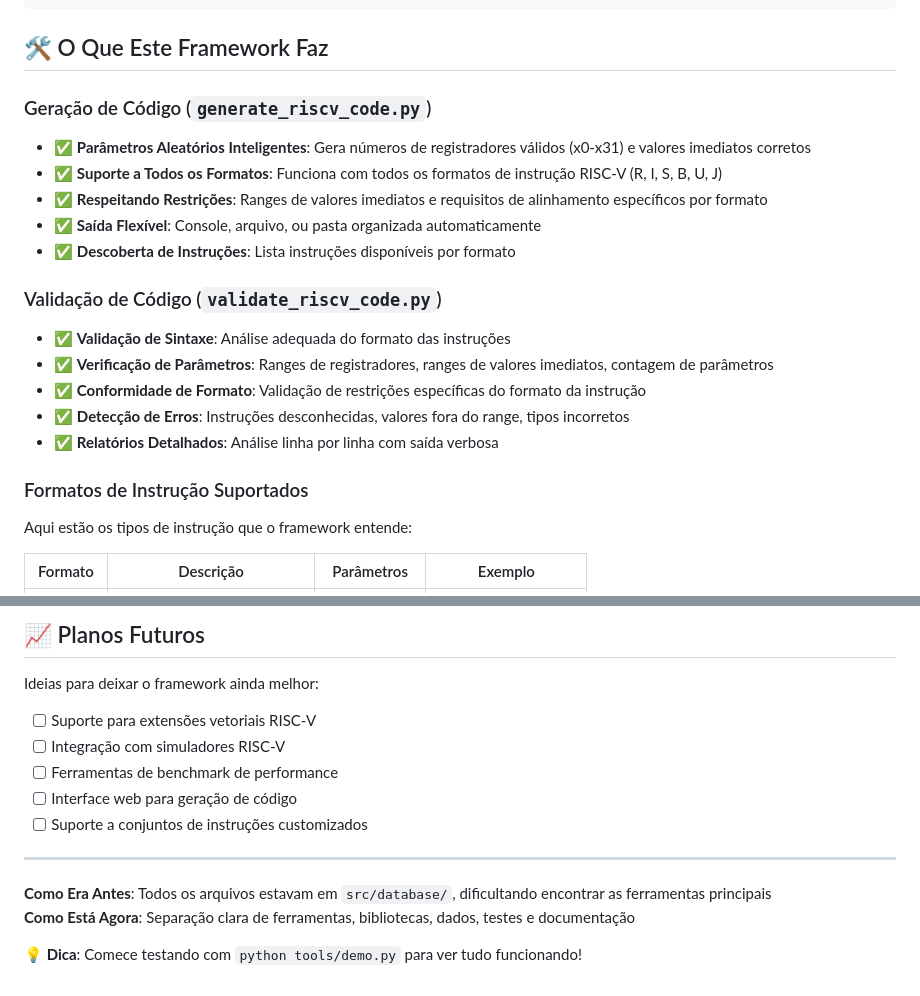
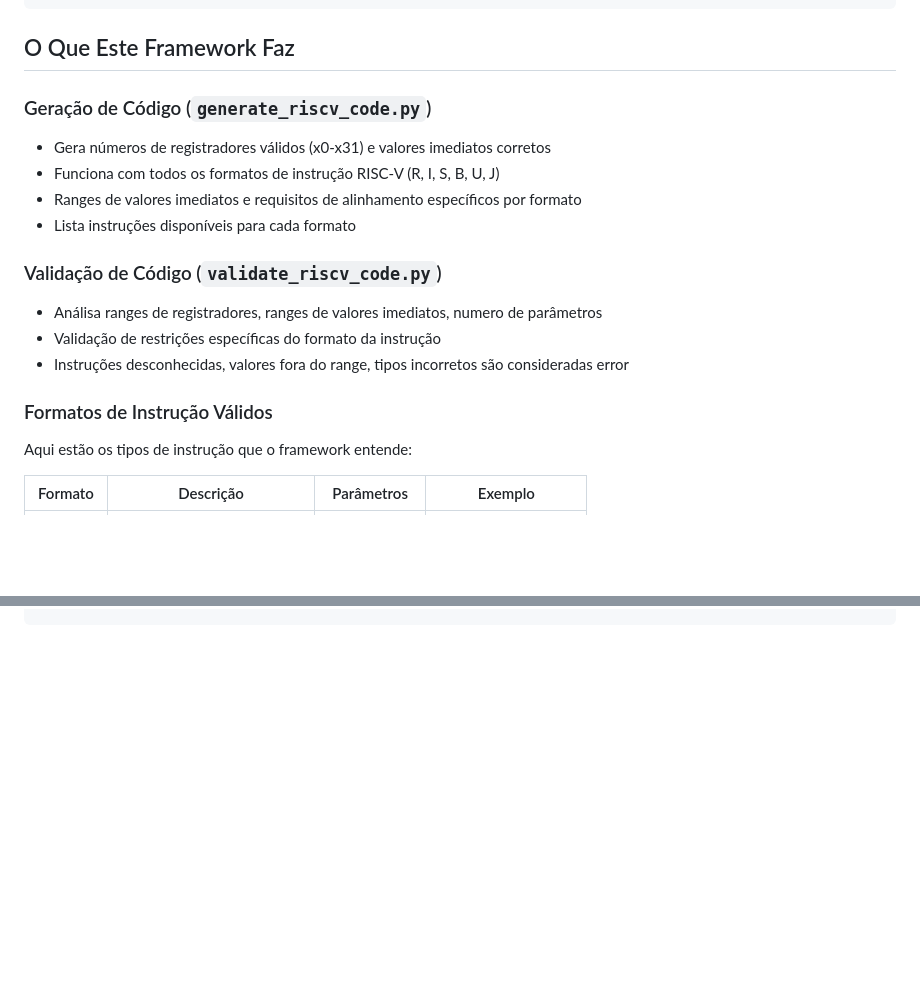
Before and after one commit to EnricoPf/risc-v-test-generation, a Markdown page: README.md, 2 parts joined by grey strips. Drawn GitHub-style; blank space fills up the shorter version.

````diff
--- a/README.md
+++ b/README.md
@@ -89,23 +89,20 @@ risc-v-rework/
 └── examples/                    # 📝 Exemplos de uso e arquivos de amostra
 ```
 
-## 🛠️ O Que Este Framework Faz
+##  O Que Este Framework Faz
 
 ### Geração de Código (`generate_riscv_code.py`)
-- ✅ **Parâmetros Aleatórios Inteligentes**: Gera números de registradores válidos (x0-x31) e valores imediatos corretos
-- ✅ **Suporte a Todos os Formatos**: Funciona com todos os formatos de instrução RISC-V (R, I, S, B, U, J)
-- ✅ **Respeitando Restrições**: Ranges de valores imediatos e requisitos de alinhamento específicos por formato
-- ✅ **Saída Flexível**: Console, arquivo, ou pasta organizada automaticamente
-- ✅ **Descoberta de Instruções**: Lista instruções disponíveis por formato
+-  Gera números de registradores válidos (x0-x31) e valores imediatos corretos
+-  Funciona com todos os formatos de instrução RISC-V (R, I, S, B, U, J)
+-  Ranges de valores imediatos e requisitos de alinhamento específicos por formato
+-  Lista instruções disponíveis para cada formato
 
 ### Validação de Código (`validate_riscv_code.py`)
-- ✅ **Validação de Sintaxe**: Análise adequada do formato das instruções
-- ✅ **Verificação de Parâmetros**: Ranges de registradores, ranges de valores imediatos, contagem de parâmetros
-- ✅ **Conformidade de Formato**: Validação de restrições específicas do formato da instrução
-- ✅ **Detecção de Erros**: Instruções desconhecidas, valores fora do range, tipos incorretos
-- ✅ **Relatórios Detalhados**: Análise linha por linha com saída verbosa
+- Análisa ranges de registradores, ranges de valores imediatos, numero de parâmetros
+- Validação de restrições específicas do formato da instrução
+- Instruções desconhecidas, valores fora do range, tipos incorretos são consideradas error
 
-### Formatos de Instrução Suportados
+### Formatos de Instrução Válidos
 
 Aqui estão os tipos de instrução que o framework entende:
 
@@ -206,16 +183,0 @@ Se você quiser ajudar a melhorar o projeto:
-## 📈 Planos Futuros
-
-Ideias para deixar o framework ainda melhor:
-
-- [ ] Suporte para extensões vetoriais RISC-V
-- [ ] Integração com simuladores RISC-V
-- [ ] Ferramentas de benchmark de performance
-- [ ] Interface web para geração de código
-- [ ] Suporte a conjuntos de instruções customizados
-
----
-
-**Como Era Antes**: Todos os arquivos estavam em `src/database/`, dificultando encontrar as ferramentas principais
-**Como Está Agora**: Separação clara de ferramentas, bibliotecas, dados, testes e documentação
-
-**💡 Dica**: Comece testando com `python tools/demo.py` para ver tudo funcionando!
````
Also changed, not shown: other parts of README.md (+10 -29 lines).
